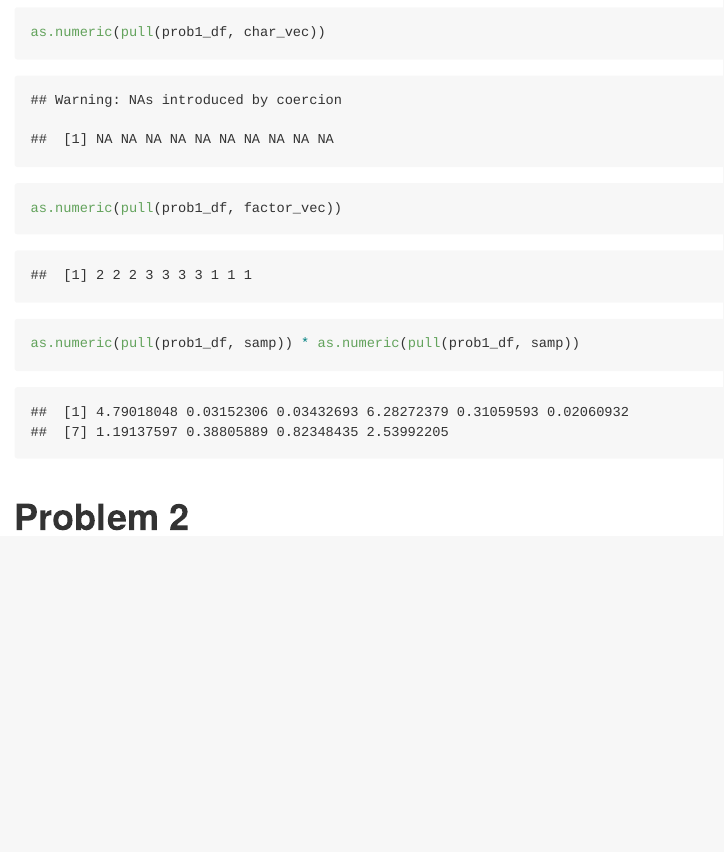
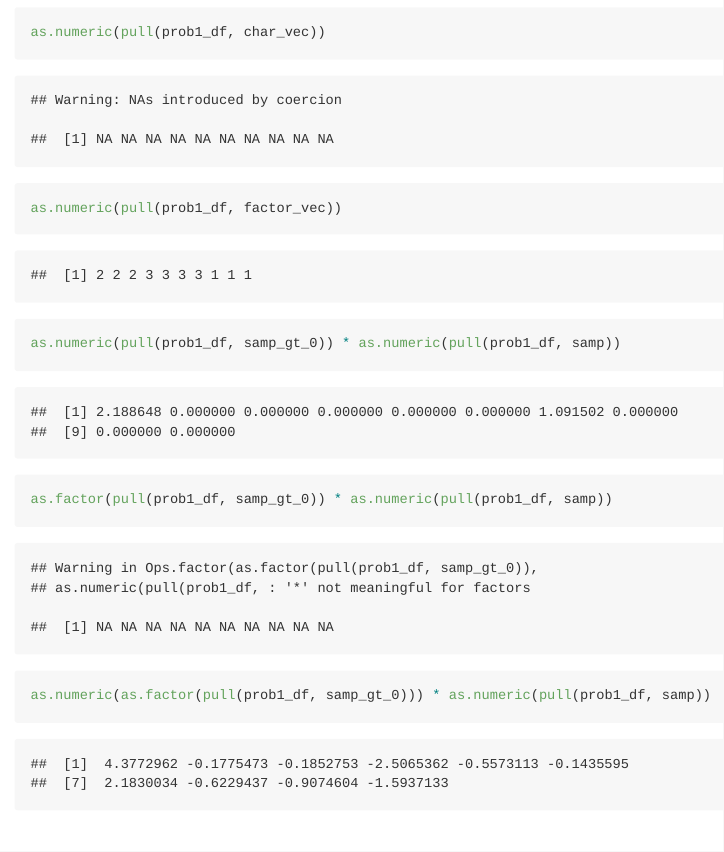
Before and after one commit to cseijo/p8105_hw1_cks2143, an R Markdown document (p8105_hw1_cks2143.Rmd): the page in a window 1100 px wide, from 1850 px down. Rendered offline with R 4.5, knitr and Pandoc, with nearby package versions; code that draws random numbers runs with fixed seeds of ours.

Commit message:
update to problem 1

````diff
--- a/p8105_hw1_cks2143.Rmd
+++ b/p8105_hw1_cks2143.Rmd
@@ -44,7 +44,11 @@ as.numeric(pull(prob1_df, factor_vec))
 ```
 
 ```{r}
-as.numeric(pull(prob1_df, samp)) * as.numeric(pull(prob1_df, samp))
+as.numeric(pull(prob1_df, samp_gt_0)) * as.numeric(pull(prob1_df, samp))
+as.factor(pull(prob1_df, samp_gt_0)) * as.numeric(pull(prob1_df, samp))
+as.numeric(as.factor(pull(prob1_df, samp_gt_0))) * as.numeric(pull(prob1_df, samp))
 ```
 
+
+
 # Problem 2
````
Also changed, not shown: p8105_hw1_cks2143.md.
